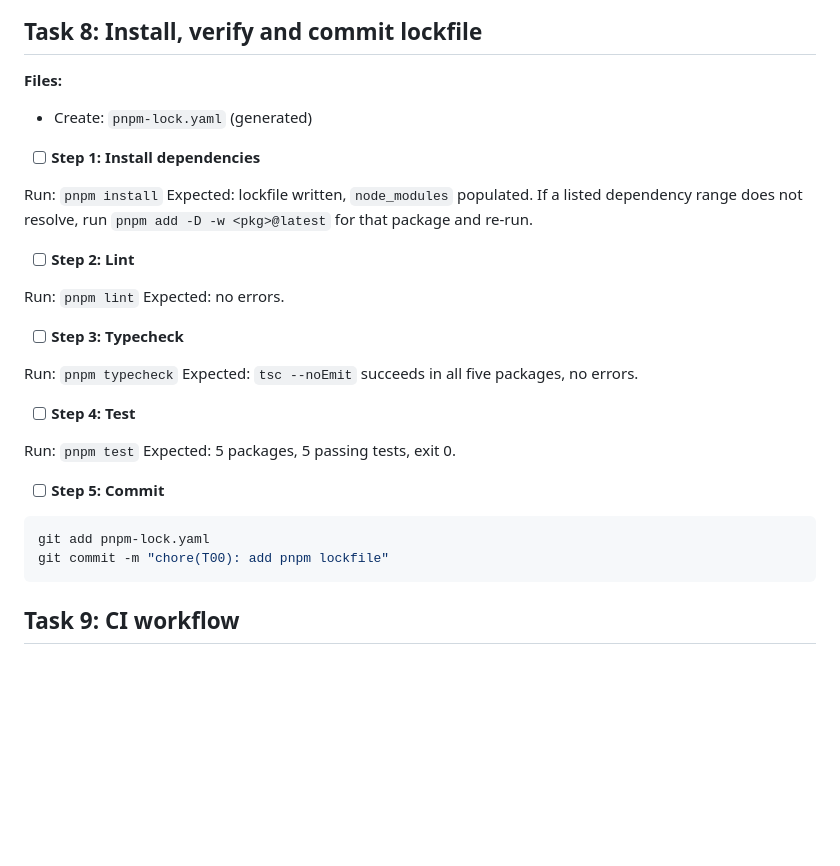
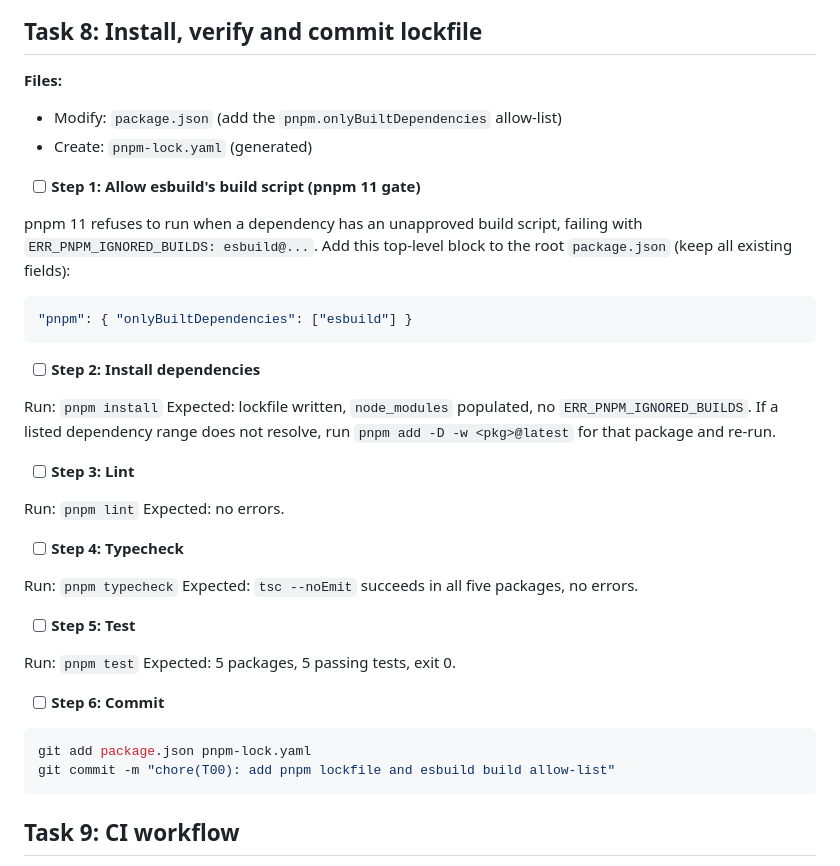
Before and after one commit to abe87654321/web-mame-arcade, a Markdown page: docs/tasks/T00-plan.md, the part around the change. GitHub-like rendering; blank space fills up the shorter version.

Commit message:
docs(T00): handle pnpm 11 esbuild build gate in plan

````diff
--- a/docs/tasks/T00-plan.md
+++ b/docs/tasks/T00-plan.md
@@ -510,33 +510,45 @@ git commit -m "feat(T00): scaffold @wma/web (vite) with smoke test"
 ## Task 8: Install, verify and commit lockfile
 
 **Files:**
+- Modify: `package.json` (add the `pnpm.onlyBuiltDependencies` allow-list)
 - Create: `pnpm-lock.yaml` (generated)
 
-- [ ] **Step 1: Install dependencies**
+- [ ] **Step 1: Allow esbuild's build script (pnpm 11 gate)**
+
+pnpm 11 refuses to run when a dependency has an unapproved build script, failing with
+`ERR_PNPM_IGNORED_BUILDS: esbuild@...`. Add this top-level block to the root `package.json` (keep all
+existing fields):
+
+```json
+"pnpm": { "onlyBuiltDependencies": ["esbuild"] }
+```
+
+- [ ] **Step 2: Install dependencies**
 
 Run: `pnpm install`
-Expected: lockfile written, `node_modules` populated. If a listed dependency range does not resolve, run `pnpm add -D -w <pkg>@latest` for that package and re-run.
+Expected: lockfile written, `node_modules` populated, no `ERR_PNPM_IGNORED_BUILDS`. If a listed dependency
+range does not resolve, run `pnpm add -D -w <pkg>@latest` for that package and re-run.
 
-- [ ] **Step 2: Lint**
+- [ ] **Step 3: Lint**
 
 Run: `pnpm lint`
 Expected: no errors.
 
-- [ ] **Step 3: Typecheck**
+- [ ] **Step 4: Typecheck**
 
 Run: `pnpm typecheck`
 Expected: `tsc --noEmit` succeeds in all five packages, no errors.
 
-- [ ] **Step 4: Test**
+- [ ] **Step 5: Test**
 
 Run: `pnpm test`
 Expected: 5 packages, 5 passing tests, exit 0.
 
-- [ ] **Step 5: Commit**
+- [ ] **Step 6: Commit**
 
 ```bash
-git add pnpm-lock.yaml
-git commit -m "chore(T00): add pnpm lockfile"
+git add package.json pnpm-lock.yaml
+git commit -m "chore(T00): add pnpm lockfile and esbuild build allow-list"
 ```
 
 ## Task 9: CI workflow
````
